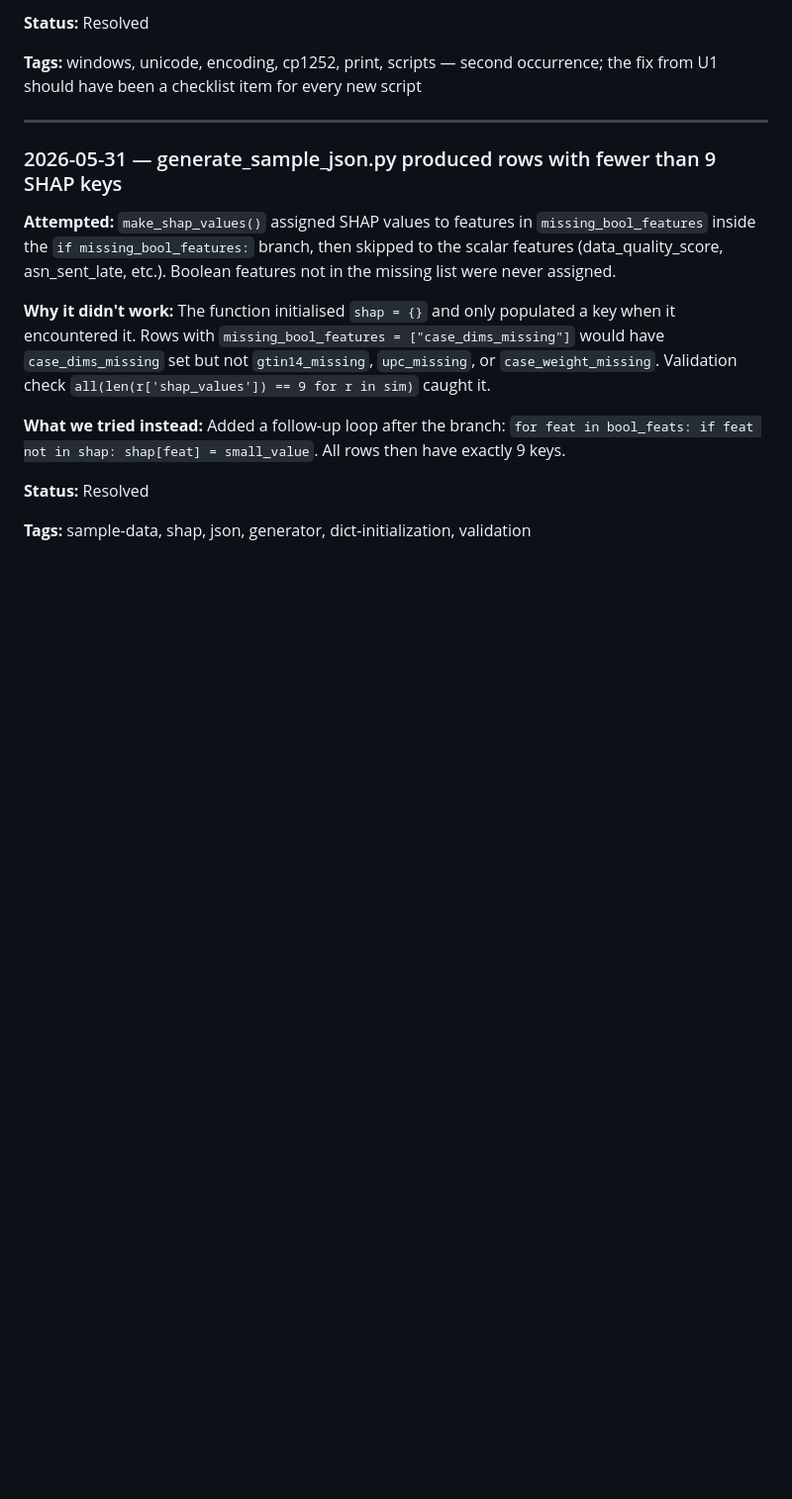
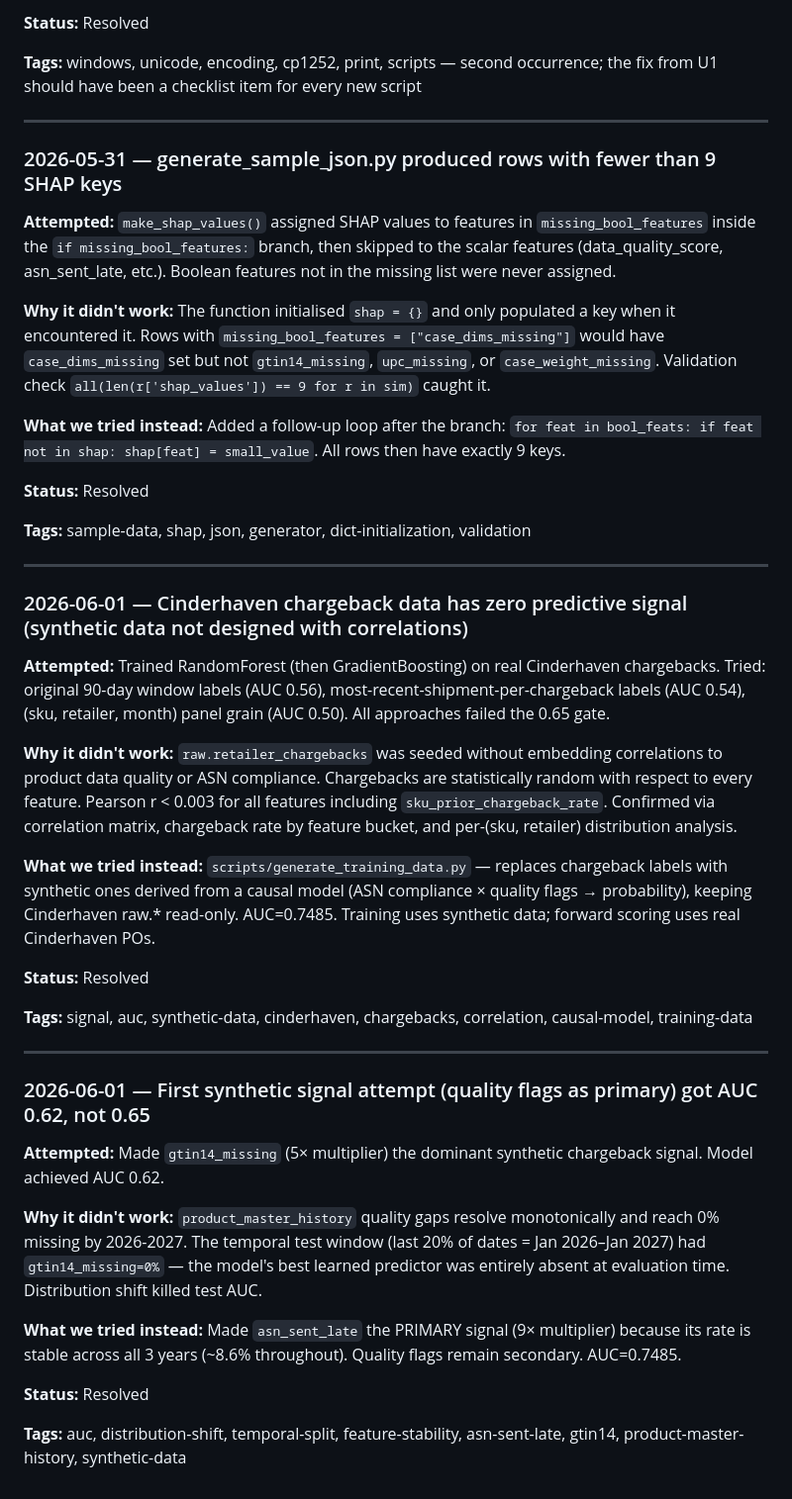
Before and after one commit to MsShawnP/chargeback-prediction-model, a Markdown page: FAILURES.md, the part around the change. Shown at 99% size. Rendered like a GitHub page; blank space fills up the shorter version.

```diff
--- a/FAILURES.md
+++ b/FAILURES.md
@@ -122,3 +122,31 @@ shouldn't re-attempt dead ends because the lesson got lost.
 **Status:** Resolved
 
 **Tags:** sample-data, shap, json, generator, dict-initialization, validation
+
+---
+
+### 2026-06-01 — Cinderhaven chargeback data has zero predictive signal (synthetic data not designed with correlations)
+
+**Attempted:** Trained RandomForest (then GradientBoosting) on real Cinderhaven chargebacks. Tried: original 90-day window labels (AUC 0.56), most-recent-shipment-per-chargeback labels (AUC 0.54), (sku, retailer, month) panel grain (AUC 0.50). All approaches failed the 0.65 gate.
+
+**Why it didn't work:** `raw.retailer_chargebacks` was seeded without embedding correlations to product data quality or ASN compliance. Chargebacks are statistically random with respect to every feature. Pearson r < 0.003 for all features including `sku_prior_chargeback_rate`. Confirmed via correlation matrix, chargeback rate by feature bucket, and per-(sku, retailer) distribution analysis.
+
+**What we tried instead:** `scripts/generate_training_data.py` — replaces chargeback labels with synthetic ones derived from a causal model (ASN compliance × quality flags → probability), keeping Cinderhaven raw.* read-only. AUC=0.7485. Training uses synthetic data; forward scoring uses real Cinderhaven POs.
+
+**Status:** Resolved
+
+**Tags:** signal, auc, synthetic-data, cinderhaven, chargebacks, correlation, causal-model, training-data
+
+---
+
+### 2026-06-01 — First synthetic signal attempt (quality flags as primary) got AUC 0.62, not 0.65
+
+**Attempted:** Made `gtin14_missing` (5× multiplier) the dominant synthetic chargeback signal. Model achieved AUC 0.62.
+
+**Why it didn't work:** `product_master_history` quality gaps resolve monotonically and reach 0% missing by 2026-2027. The temporal test window (last 20% of dates = Jan 2026–Jan 2027) had `gtin14_missing=0%` — the model's best learned predictor was entirely absent at evaluation time. Distribution shift killed test AUC.
+
+**What we tried instead:** Made `asn_sent_late` the PRIMARY signal (9× multiplier) because its rate is stable across all 3 years (~8.6% throughout). Quality flags remain secondary. AUC=0.7485.
+
+**Status:** Resolved
+
+**Tags:** auc, distribution-shift, temporal-split, feature-stability, asn-sent-late, gtin14, product-master-history, synthetic-data
```
Also changed, not shown: DECISIONS.md (+5 -1 lines), HANDOFF.md (+12 -0 lines).
